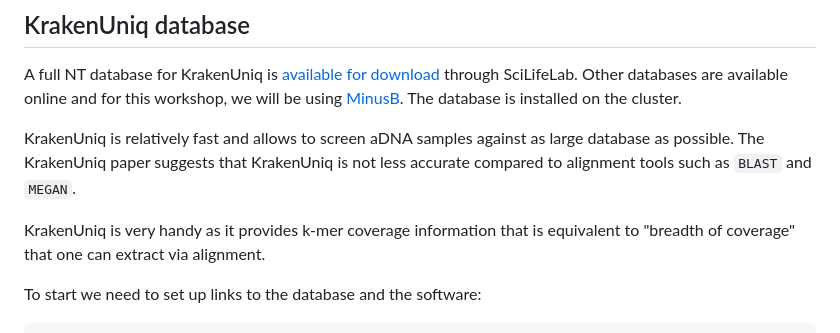
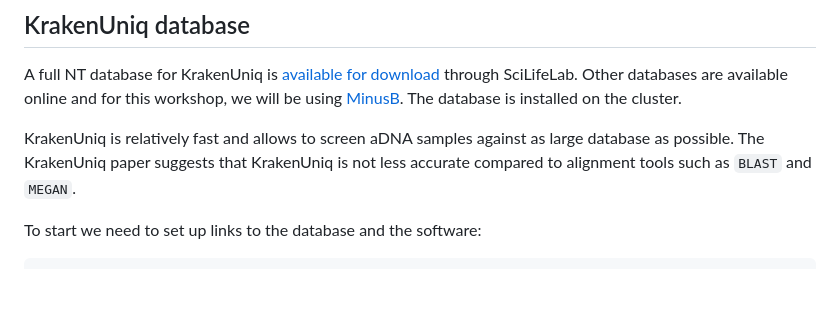
Before and after one commit to kirdoklab/aMeta-workshop, a Markdown page: krakenuniq.md, the part around the change. GitHub-like rendering; blank space fills up the shorter version.

Commit message:
krakenuniq updated, authentic added.

```diff
--- a/krakenuniq.md
+++ b/krakenuniq.md
@@ -4,8 +4,6 @@
 A full NT database for KrakenUniq is [available for download](https://www.biorxiv.org/node/2777891.external-links.html) through SciLifeLab. Other databases are available online and for this workshop, we will be using [MinusB](https://benlangmead.github.io/aws-indexes/k2). The database is installed on the cluster.
 
 KrakenUniq is relatively fast and allows to screen aDNA samples against as large database as possible. The KrakenUniq paper suggests that KrakenUniq is not less accurate compared to alignment tools such as `BLAST` and `MEGAN`.
-
-KrakenUniq is very handy as it provides k-mer coverage information that is equivalent to "breadth of coverage" that one can extract via alignment.
 
 To start we need to set up links to the database and the software:
 
```
Also changed, not shown: authentic.md (added, +1 -0 lines).
